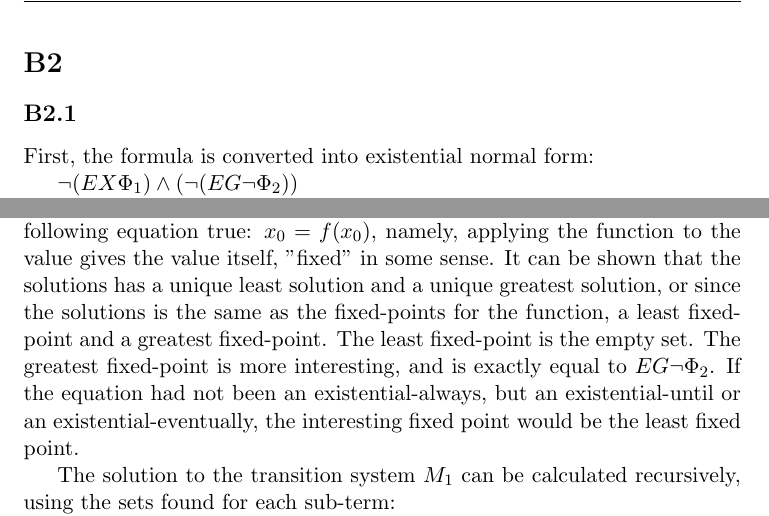
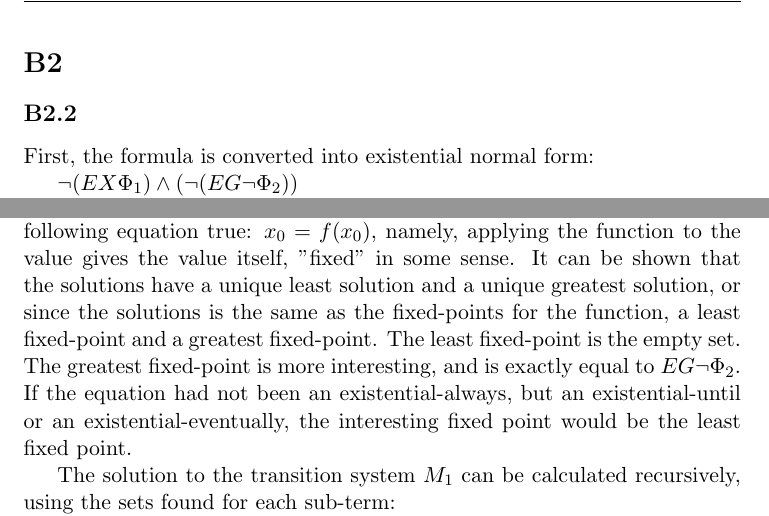
Before and after one commit to modelcheckingfun/ModelCheckA1, a LaTeX document (part_1/report/report.tex, which reads part_1/report/B2.tex): two parts of pages 12 and 13 of 23, joined at a grey line, cut so that both start at the same text. Compiled offline with pdfLaTeX.

Commit message:
Fixed minor stuff.

```diff
--- a/part_1/report/B2.tex
+++ b/part_1/report/B2.tex
@@ -1,7 +1,7 @@
 
 \section{B2}
 
-\subsection{B2.1}
+\subsection{B2.2}
 
 First, the formula is converted into existential normal form:
 
@@ -42,7 +42,7 @@ Replacing the subset operator with equal, the recursion equation can be seen as
 The only solutions are then fixed-points of $f$.
 A fixed-point for $f$ is a value $x_0$ that makes the following equation true: $x_0 = f(x_0)$,
 namely, applying the function to the value gives the value itself, "fixed" in some sense.
-It can be shown that the solutions has a unique least solution and a unique greatest solution,
+It can be shown that the solutions have a unique least solution and a unique greatest solution,
 or since the solutions is the same as the fixed-points for the function, a least fixed-point and a greatest fixed-point.
 The least fixed-point is the empty set.
 The greatest fixed-point is more interesting, and is exactly equal to $EG \neg \Phi_2$.
```
Also changed, not shown: part_1/report/Appendix.tex (+0 -2 lines).
